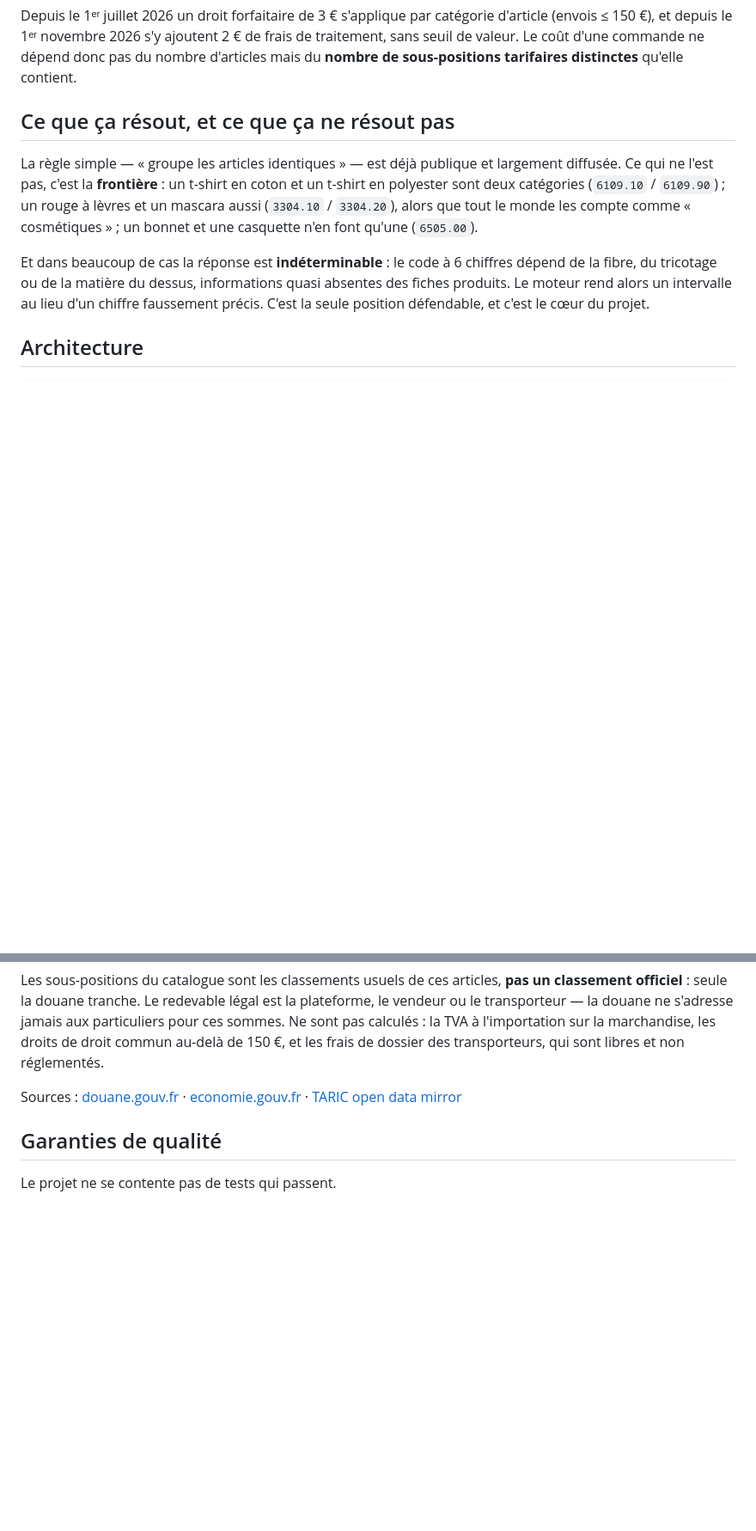
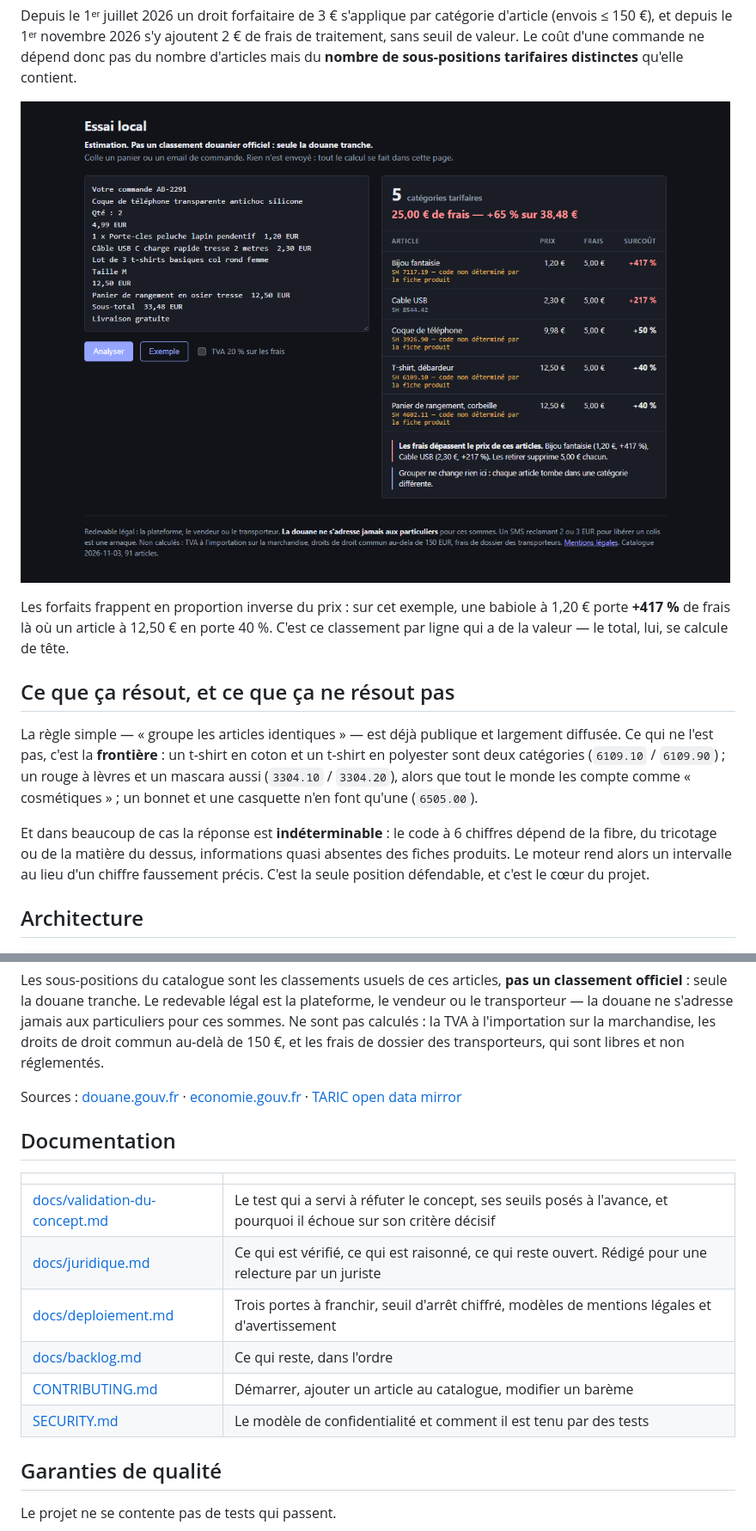
Before and after one commit to amdjadouxx/colis, a Markdown page: README.md, 2 parts joined by grey strips. Shown at 86% size. Rendered like a GitHub page; pictures changed too: docs/images/apercu-page.png (added); blank space fills up the shorter version.

```diff
--- a/README.md
+++ b/README.md
@@ -13,6 +13,10 @@ Moteur de calcul des frais douaniers **par catégorie tarifaire** pour les envoi
 **État : fonctionnel en local, non déployé.** `npm run check:deploy` liste ce qui reste ouvert. Les marques éventuellement citées le sont à titre descriptif ; ce projet n'est affilié à aucune place de marché.
 
 Depuis le 1ᵉʳ juillet 2026 un droit forfaitaire de 3 € s'applique par catégorie d'article (envois ≤ 150 €), et depuis le 1ᵉʳ novembre 2026 s'y ajoutent 2 € de frais de traitement, sans seuil de valeur. Le coût d'une commande ne dépend donc pas du nombre d'articles mais du **nombre de sous-positions tarifaires distinctes** qu'elle contient.
+
+![Aperçu de la page d'analyse](docs/images/apercu-page.png)
+
+Les forfaits frappent en proportion inverse du prix : sur cet exemple, une babiole à 1,20 € porte **+417 %** de frais là où un article à 12,50 € en porte 40 %. C'est ce classement par ligne qui a de la valeur — le total, lui, se calcule de tête.
 
 ## Ce que ça résout, et ce que ça ne résout pas
 
@@ -102,6 +106,17 @@ Les sous-positions du catalogue sont les classements usuels de ces articles, **p
 
 Sources : [douane.gouv.fr](https://www.douane.gouv.fr/petits-colis-ce-qui-change-pour-vos-achats-en-ligne) · [economie.gouv.fr](https://www.economie.gouv.fr/particuliers/mes-droits-conso/bien-consommer/tout-savoir-sur-la-taxe-sur-les-petits-colis) · [TARIC open data mirror](https://github.com/rousseauxy/taric-opendata)
 
+## Documentation
+
+| | |
+|---|---|
+| [docs/validation-du-concept.md](docs/validation-du-concept.md) | Le test qui a servi à réfuter le concept, ses seuils posés à l'avance, et pourquoi il échoue sur son critère décisif |
+| [docs/juridique.md](docs/juridique.md) | Ce qui est vérifié, ce qui est raisonné, ce qui reste ouvert. Rédigé pour une relecture par un juriste |
+| [docs/deploiement.md](docs/deploiement.md) | Trois portes à franchir, seuil d'arrêt chiffré, modèles de mentions légales et d'avertissement |
+| [docs/backlog.md](docs/backlog.md) | Ce qui reste, dans l'ordre |
+| [CONTRIBUTING.md](CONTRIBUTING.md) | Démarrer, ajouter un article au catalogue, modifier un barème |
+| [SECURITY.md](SECURITY.md) | Le modèle de confidentialité et comment il est tenu par des tests |
+
 ## Garanties de qualité
 
 Le projet ne se contente pas de tests qui passent.
```
Also changed, not shown: CONTRIBUTING.md (added, +50 -0 lines), SECURITY.md (added, +37 -0 lines), docs/backlog.md (renamed from BACKLOG.md, +1 -1 lines), docs/deploiement.md (renamed from RELEASE.md, +2 -2 lines), docs/juridique.md (renamed from LEGAL.md), docs/validation-du-concept.md (renamed from FINDINGS.md), 12 other files.
